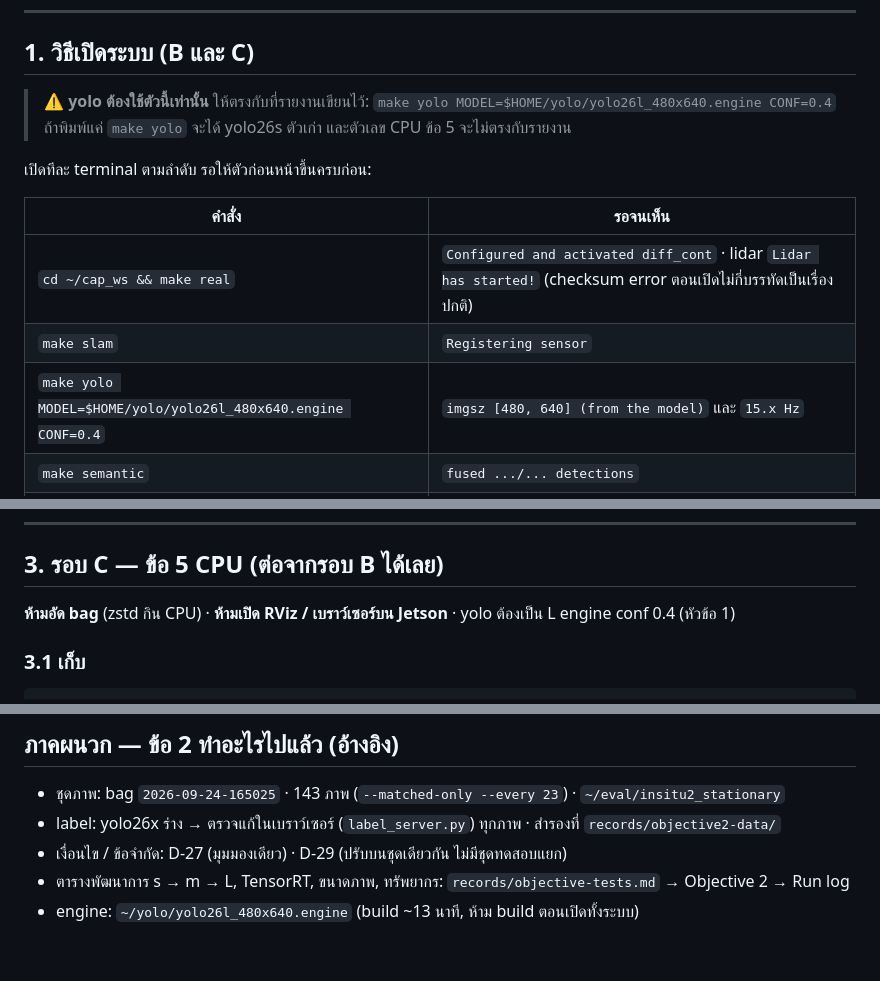
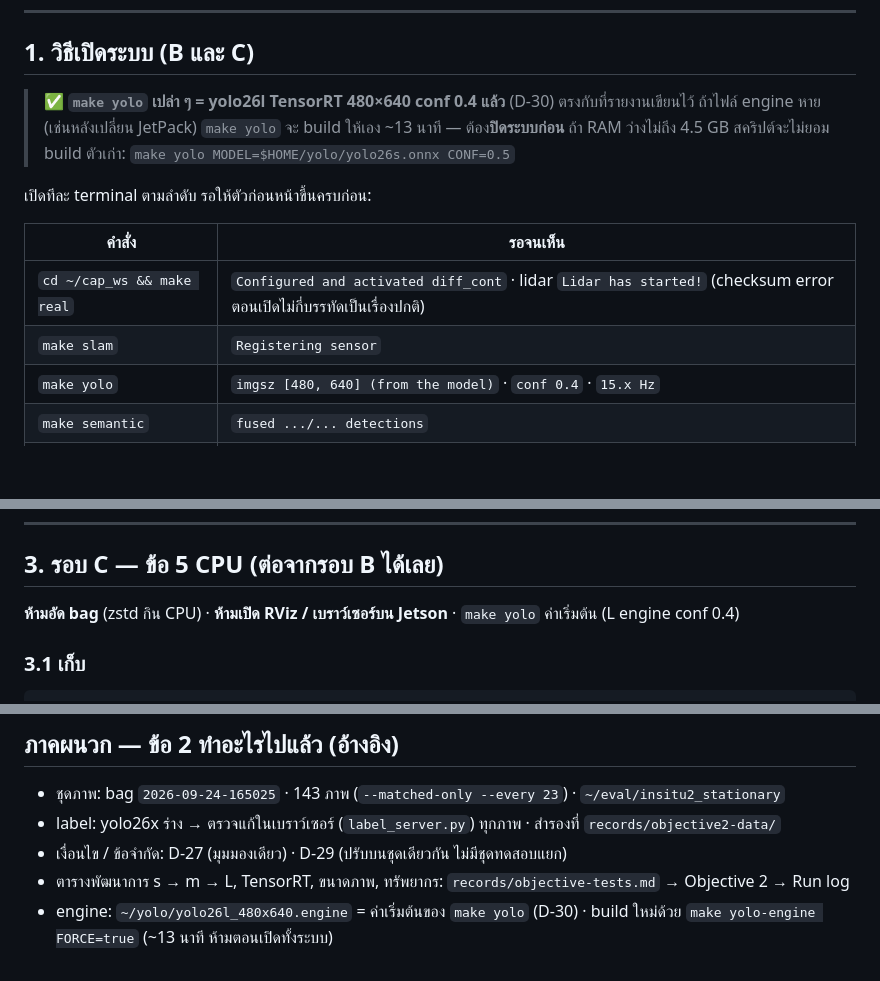
Before and after one commit to mairuu/cap_ref, a Markdown page: MEASUREMENT-PLAN.md, 3 parts joined by grey strips. GitHub-like rendering; blank space fills up the shorter version.

```diff
--- a/MEASUREMENT-PLAN.md
+++ b/MEASUREMENT-PLAN.md
@@ -27,9 +27,10 @@
 
 ## 1. วิธีเปิดระบบ (B และ C)
 
-> ⚠ **yolo ต้องใช้ตัวนี้เท่านั้น** ให้ตรงกับที่รายงานเขียนไว้:
-> `make yolo MODEL=$HOME/yolo/yolo26l_480x640.engine CONF=0.4`
-> ถ้าพิมพ์แค่ `make yolo` จะได้ yolo26s ตัวเก่า และตัวเลข CPU ข้อ 5 จะไม่ตรงกับรายงาน
+> ✅ **`make yolo` เปล่า ๆ = yolo26l TensorRT 480×640 conf 0.4 แล้ว** (D-30) ตรงกับที่รายงานเขียนไว้
+> ถ้าไฟล์ engine หาย (เช่นหลังเปลี่ยน JetPack) `make yolo` จะ build ให้เอง ~13 นาที
+> — ต้อง**ปิดระบบก่อน** ถ้า RAM ว่างไม่ถึง 4.5 GB สคริปต์จะไม่ยอม build
+> ตัวเก่า: `make yolo MODEL=$HOME/yolo/yolo26s.onnx CONF=0.5`
 
 เปิดทีละ terminal ตามลำดับ รอให้ตัวก่อนหน้าขึ้นครบก่อน:
 
@@ -37,7 +38,7 @@
 |---|---|
 | `cd ~/cap_ws && make real` | `Configured and activated diff_cont` · lidar `Lidar has started!` (checksum error ตอนเปิดไม่กี่บรรทัดเป็นเรื่องปกติ) |
 | `make slam` | `Registering sensor` |
-| `make yolo MODEL=$HOME/yolo/yolo26l_480x640.engine CONF=0.4` | `imgsz [480, 640] (from the model)` และ `15.x Hz` |
+| `make yolo` | `imgsz [480, 640] (from the model)` · `conf 0.4` · `15.x Hz` |
 | `make semantic` | `fused .../... detections` |
 | `make teleop SPEED=0.10` | ใช้ขับหุ่น |
 
@@ -134,7 +135,7 @@ ros2 run my_bot object_accuracy.py chair --summary
 
 ## 3. รอบ C — ข้อ 5 CPU (ต่อจากรอบ B ได้เลย)
 
-**ห้ามอัด bag** (zstd กิน CPU) · **ห้ามเปิด RViz / เบราว์เซอร์บน Jetson** · yolo ต้องเป็น L engine conf 0.4 (หัวข้อ 1)
+**ห้ามอัด bag** (zstd กิน CPU) · **ห้ามเปิด RViz / เบราว์เซอร์บน Jetson** · `make yolo` ค่าเริ่มต้น (L engine conf 0.4)
 
 ### 3.1 เก็บ
 
@@ -301,4 +302,4 @@ python3 plot_objectives.py resource --window "full stack"    # หลังร
 - label: yolo26x ร่าง → ตรวจแก้ในเบราว์เซอร์ (`label_server.py`) ทุกภาพ · สำรองที่ `records/objective2-data/`
 - เงื่อนไข / ข้อจำกัด: D-27 (มุมมองเดียว) · D-29 (ปรับบนชุดเดียวกัน ไม่มีชุดทดสอบแยก)
 - ตารางพัฒนาการ s → m → L, TensorRT, ขนาดภาพ, ทรัพยากร: `records/objective-tests.md` → Objective 2 → Run log
-- engine: `~/yolo/yolo26l_480x640.engine` (build ~13 นาที, ห้าม build ตอนเปิดทั้งระบบ)
+- engine: `~/yolo/yolo26l_480x640.engine` = ค่าเริ่มต้นของ `make yolo` (D-30) · build ใหม่ด้วย `make yolo-engine FORCE=true` (~13 นาที ห้ามตอนเปิดทั้งระบบ)
```
Also changed, not shown: STATE.md (+3 -3 lines), records/decisions.md (+26 -1 lines).
